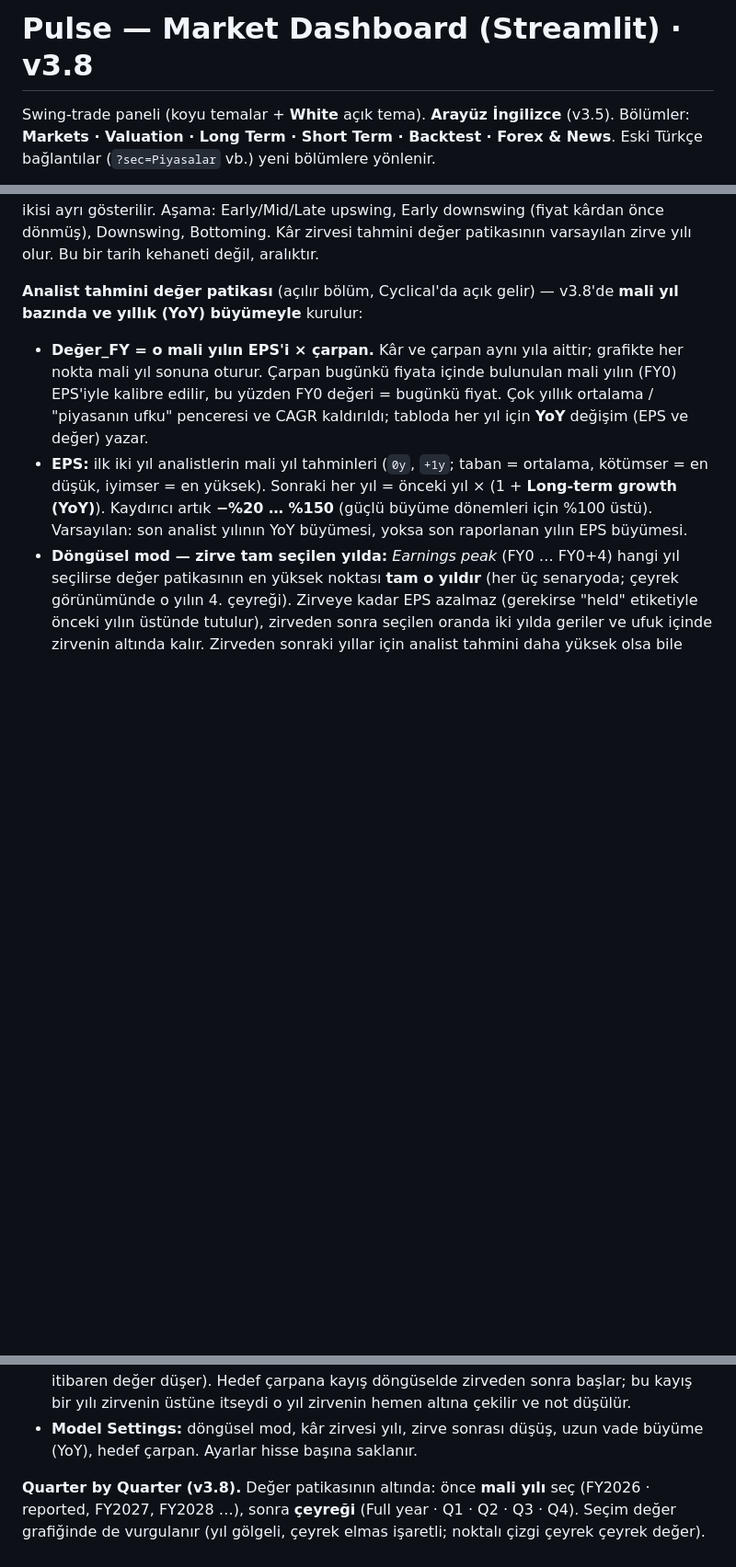
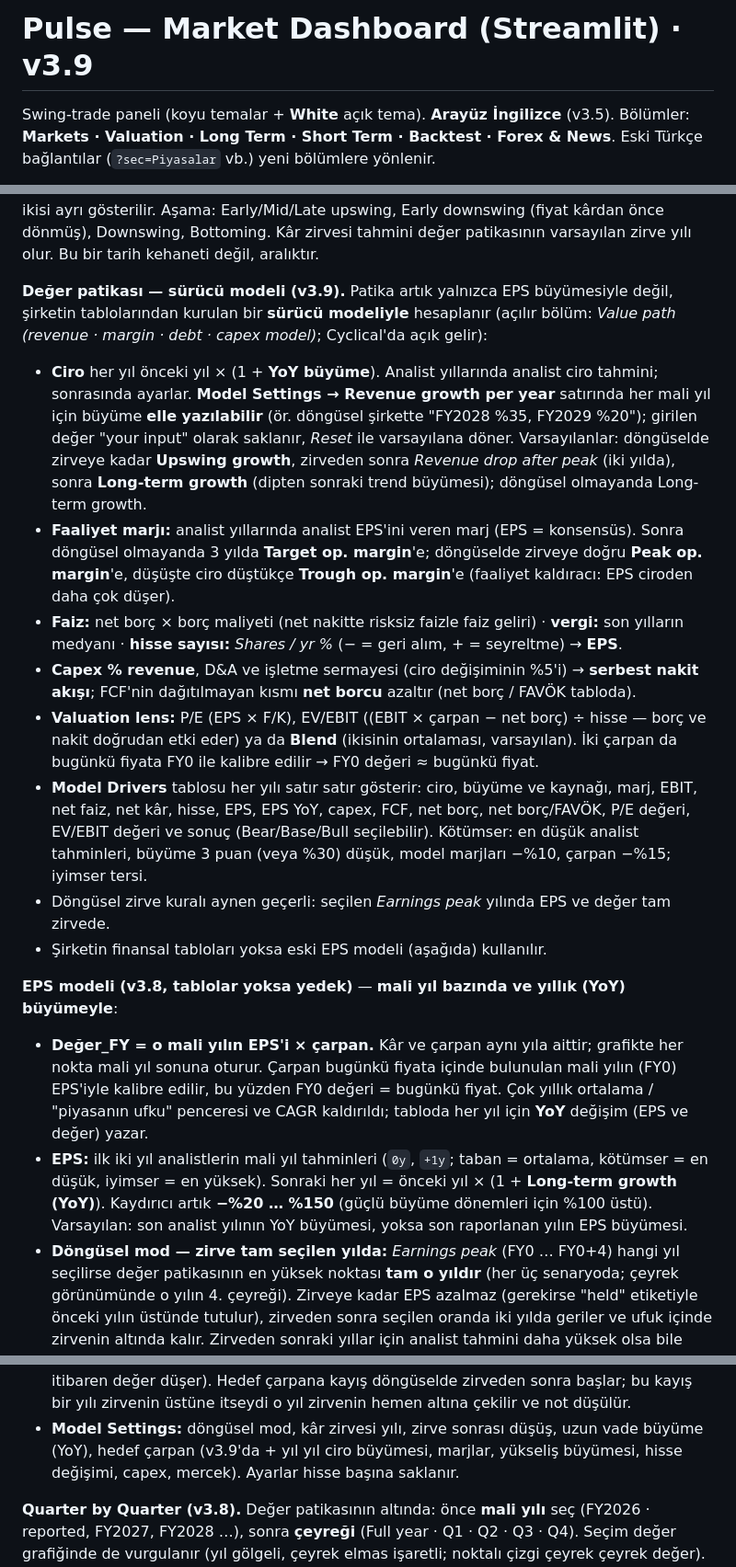
Before and after one commit to Lightdelta433/SwingTrade, a Markdown page: README_1.md, 3 parts joined by grey strips. Shown at 92% size. Rendered like a GitHub page; blank space fills up the shorter version.

Commit message:
Update README for version 3.9 enhancements
Updated version number from v3.8 to v3.9 in README. Added new features and user management details for version 3.9.

```diff
--- a/README_1.md
+++ b/README_1.md
@@ -1,4 +1,4 @@
-# Pulse — Market Dashboard (Streamlit) · v3.8
+# Pulse — Market Dashboard (Streamlit) · v3.9
 
 Swing-trade paneli (koyu temalar + **White** açık tema). **Arayüz İngilizce** (v3.5). Bölümler: **Markets · Valuation ·
 Long Term · Short Term · Backtest · Forex & News**. Eski Türkçe bağlantılar
@@ -216,8 +258,34 @@ aralığındaki yeri ve tahmin revizyonları; fiyat genelde kâr dönüşünden
 (fiyat kârdan önce dönmüş), Downswing, Bottoming. Kâr zirvesi tahmini değer patikasının varsayılan zirve
 yılı olur. Bu bir tarih kehaneti değil, aralıktır.
 
-**Analist tahmini değer patikası** (açılır bölüm, Cyclical'da açık gelir) — v3.8'de **mali yıl bazında
-ve yıllık (YoY) büyümeyle** kurulur:
+**Değer patikası — sürücü modeli (v3.9).** Patika artık yalnızca EPS büyümesiyle değil, şirketin
+tablolarından kurulan bir **sürücü modeliyle** hesaplanır (açılır bölüm: *Value path (revenue · margin · debt ·
+capex model)*; Cyclical'da açık gelir):
+
+* **Ciro** her yıl önceki yıl × (1 + **YoY büyüme**). Analist yıllarında analist ciro tahmini; sonrasında
+  ayarlar. **Model Settings → Revenue growth per year** satırında her mali yıl için büyüme **elle yazılabilir**
+  (ör. döngüsel şirkette "FY2028 %35, FY2029 %20"); girilen değer "your input" olarak saklanır, *Reset* ile
+  varsayılana döner. Varsayılanlar: döngüselde zirveye kadar **Upswing growth**, zirveden sonra *Revenue drop
+  after peak* (iki yılda), sonra **Long-term growth** (dipten sonraki trend büyümesi); döngüsel olmayanda
+  Long-term growth.
+* **Faaliyet marjı:** analist yıllarında analist EPS'ini veren marj (EPS = konsensüs). Sonra döngüsel olmayanda
+  3 yılda **Target op. margin**'e; döngüselde zirveye doğru **Peak op. margin**'e, düşüşte ciro düştükçe
+  **Trough op. margin**'e (faaliyet kaldıracı: EPS ciroden daha çok düşer).
+* **Faiz:** net borç × borç maliyeti (net nakitte risksiz faizle faiz geliri) · **vergi:** son yılların
+  medyanı · **hisse sayısı:** *Shares / yr %* (− = geri alım, + = seyreltme) → **EPS**.
+* **Capex % revenue**, D&A ve işletme sermayesi (ciro değişiminin %5'i) → **serbest nakit akışı**; FCF'nin
+  dağıtılmayan kısmı **net borcu** azaltır (net borç / FAVÖK tabloda).
+* **Valuation lens:** P/E (EPS × F/K), EV/EBIT ((EBIT × çarpan − net borç) ÷ hisse — borç ve nakit doğrudan
+  etki eder) ya da **Blend** (ikisinin ortalaması, varsayılan). İki çarpan da bugünkü fiyata FY0 ile
+  kalibre edilir → FY0 değeri ≈ bugünkü fiyat.
+* **Model Drivers** tablosu her yılı satır satır gösterir: ciro, büyüme ve kaynağı, marj, EBIT, net faiz,
+  net kâr, hisse, EPS, EPS YoY, capex, FCF, net borç, net borç/FAVÖK, P/E değeri, EV/EBIT değeri ve sonuç
+  (Bear/Base/Bull seçilebilir). Kötümser: en düşük analist tahminleri, büyüme 3 puan (veya %30) düşük,
+  model marjları −%10, çarpan −%15; iyimser tersi.
+* Döngüsel zirve kuralı aynen geçerli: seçilen *Earnings peak* yılında EPS ve değer tam zirvede.
+* Şirketin finansal tabloları yoksa eski EPS modeli (aşağıda) kullanılır.
+
+**EPS modeli (v3.8, tablolar yoksa yedek)** — **mali yıl bazında ve yıllık (YoY) büyümeyle**:
 
 * **Değer_FY = o mali yılın EPS'i × çarpan.** Kâr ve çarpan aynı yıla aittir; grafikte her nokta mali yıl
   sonuna oturur. Çarpan bugünkü fiyata içinde bulunulan mali yılın (FY0) EPS'iyle kalibre edilir, bu yüzden
@@ -235,7 +303,8 @@ ve yıllık (YoY) büyümeyle** kurulur:
   seçilince FY2029'dan itibaren değer düşer). Hedef çarpana kayış döngüselde zirveden sonra başlar; bu kayış
   bir yılı zirvenin üstüne itseydi o yıl zirvenin hemen altına çekilir ve not düşülür.
 * **Model Settings:** döngüsel mod, kâr zirvesi yılı, zirve sonrası düşüş, uzun vade büyüme (YoY), hedef
-  çarpan. Ayarlar hisse başına saklanır.
+  çarpan (v3.9'da + yıl yıl ciro büyümesi, marjlar, yükseliş büyümesi, hisse değişimi, capex, mercek).
+  Ayarlar hisse başına saklanır.
 
 **Quarter by Quarter (v3.8).** Değer patikasının altında: önce **mali yılı** seç (FY2026 · reported, FY2027,
 FY2028 …), sonra **çeyreği** (Full year · Q1 · Q2 · Q3 · Q4). Seçim değer grafiğinde de vurgulanır (yıl
```
Also changed, not shown: other parts of README_1.md (+47 -5 lines).
